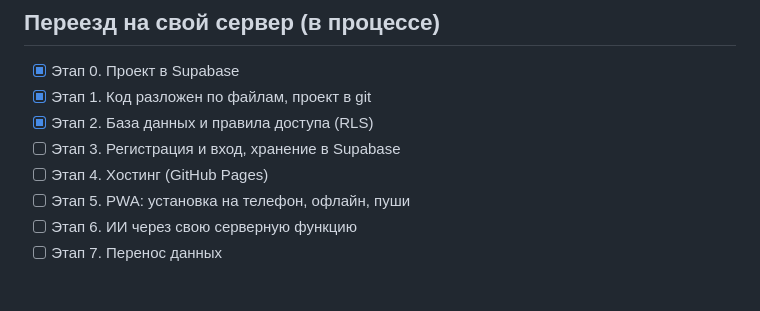
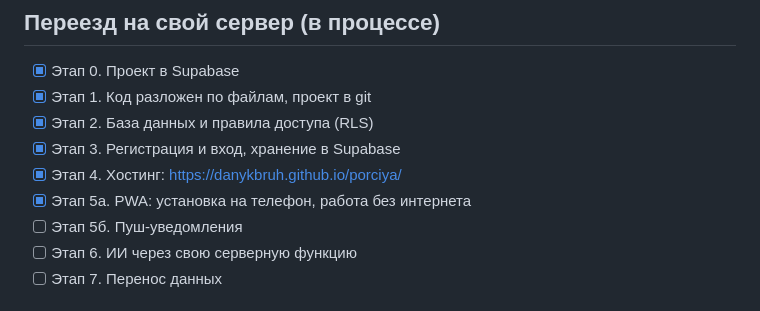
Before and after one commit to danykbruh/porciya, a Markdown page: README.md, the part around the change. Drawn GitHub-style.

Commit message:
Этап 5а: PWA — установка на телефон и работа без интернета

```diff
--- a/README.md
+++ b/README.md
@@ -30,9 +30,10 @@ npx serve .
 - [x] Этап 0. Проект в Supabase
 - [x] Этап 1. Код разложен по файлам, проект в git
 - [x] Этап 2. База данных и правила доступа (RLS)
-- [ ] Этап 3. Регистрация и вход, хранение в Supabase
-- [ ] Этап 4. Хостинг (GitHub Pages)
-- [ ] Этап 5. PWA: установка на телефон, офлайн, пуши
+- [x] Этап 3. Регистрация и вход, хранение в Supabase
+- [x] Этап 4. Хостинг: https://danykbruh.github.io/porciya/
+- [x] Этап 5а. PWA: установка на телефон, работа без интернета
+- [ ] Этап 5б. Пуш-уведомления
 - [ ] Этап 6. ИИ через свою серверную функцию
 - [ ] Этап 7. Перенос данных
 
```
Also changed, not shown: icons/icon-maskable-512.png (added), 5 other files.
